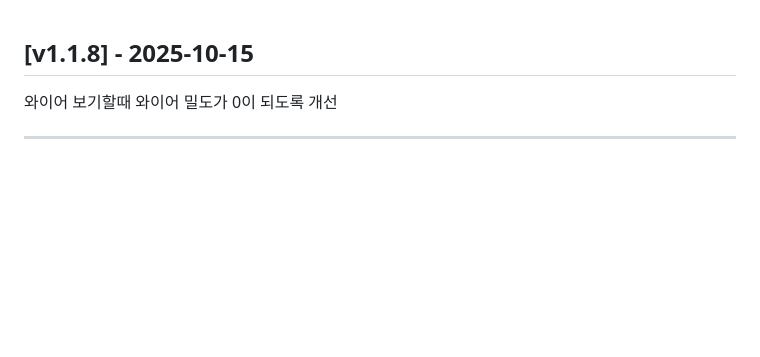
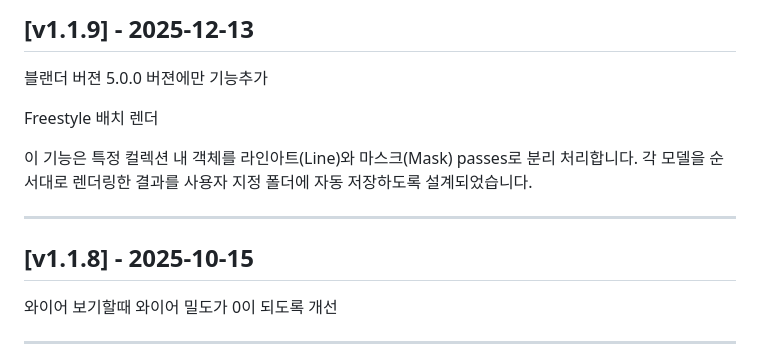
Before and after one commit to art2coder/Materia-PatchNotes, a Markdown page: PATCH_NOTES.md, the part around the change. GitHub-like rendering; blank space fills up the shorter version.

Commit message:
Update patch notes for version v1.1.9

```diff
--- a/PATCH_NOTES.md
+++ b/PATCH_NOTES.md
@@ -1,3 +1,16 @@
+## [v1.1.9] - 2025-12-13
+
+블랜더 버젼 5.0.0 버젼에만 기능추가
+
+Freestyle 배치 렌더
+
+이 기능은 특정 컬렉션 내 객체를 라인아트(Line)와 마스크(Mask) passes로 분리 처리합니다. 각 모델을 순서대로 렌더링한 결과를 사용자 지정 폴더에 자동 저장하도록 설계되었습니다.
+
+
+
+
+---
+
 ## [v1.1.8] - 2025-10-15
 
 와이어 보기할때 와이어 밀도가 0이 되도록 개선
```
